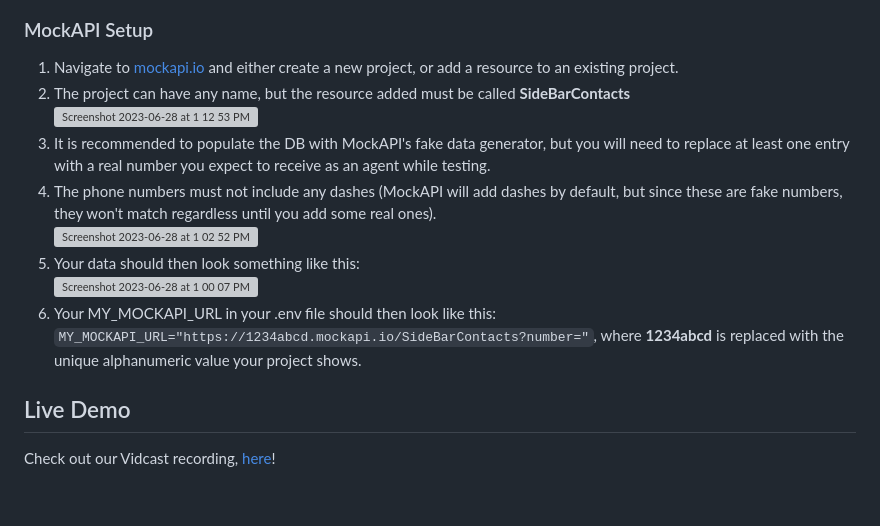
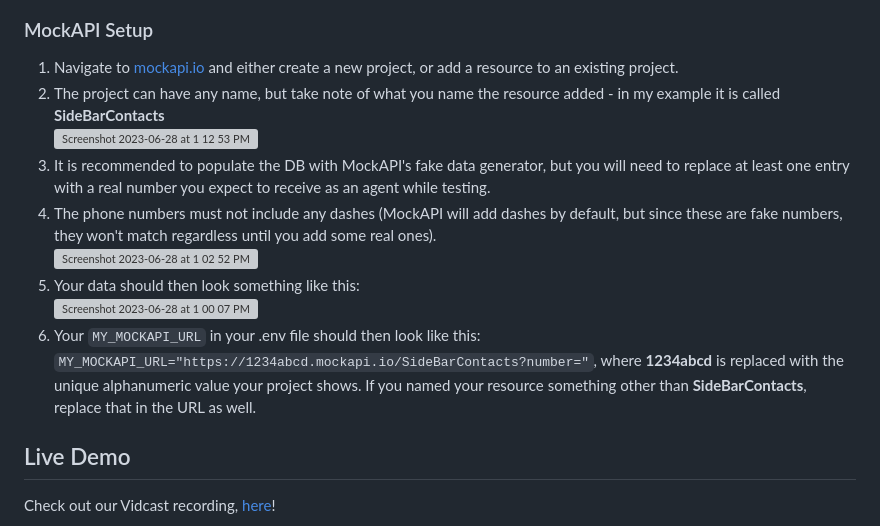
Before and after one commit to wxsd-sales/call-notifications-sidebar, a Markdown page: README.md, the part around the change. Drawn GitHub-style; blank space fills up the shorter version; grey boxes are pictures that could not be loaded.

````diff
--- a/README.md
+++ b/README.md
@@ -58,14 +58,14 @@ Note: the MockAPI and Salesforce variables should be removed, or the quotes left
 
 ### MockAPI Setup
 1. Navigate to [mockapi.io](https://mockapi.io) and either create a new project, or add a resource to an existing project.
-2. The project can have any name, but the resource added must be called **SideBarContacts**
+2. The project can have any name, but take note of what you name the resource added - in my example it is called **SideBarContacts**
 ![Screenshot 2023-06-28 at 1 12 53 PM](https://github.com/wxsd-sales/call-notifications-sidebar/assets/19175490/68f5b944-d5f5-47d6-9ad9-6b6ed75f67ce)
 3. It is recommended to populate the DB with MockAPI's fake data generator, but you will need to replace at least one entry with a real number you expect to receive as an agent while testing.
 4. The phone numbers must not include any dashes (MockAPI will add dashes by default, but since these are fake numbers, they won't match regardless until you add some real ones).
 ![Screenshot 2023-06-28 at 1 02 52 PM](https://github.com/wxsd-sales/call-notifications-sidebar/assets/19175490/5ca7628b-db41-4266-b843-f9ed6984e6cf)
 5. Your data should then look something like this:
 ![Screenshot 2023-06-28 at 1 00 07 PM](https://github.com/wxsd-sales/call-notifications-sidebar/assets/19175490/02e7b3bf-9191-4fa0-b9b6-3df96cfe8be0)
-6. Your MY_MOCKAPI_URL in your .env file should then look like this: ```MY_MOCKAPI_URL="https://1234abcd.mockapi.io/SideBarContacts?number="```, where **1234abcd** is replaced with the unique alphanumeric value your project shows.
+6. Your ```MY_MOCKAPI_URL``` in your .env file should then look like this: ```MY_MOCKAPI_URL="https://1234abcd.mockapi.io/SideBarContacts?number="```, where **1234abcd** is replaced with the unique alphanumeric value your project shows.  If you named your resource something other than **SideBarContacts**, replace that in the URL as well.
 
 
 ## Live Demo
````
